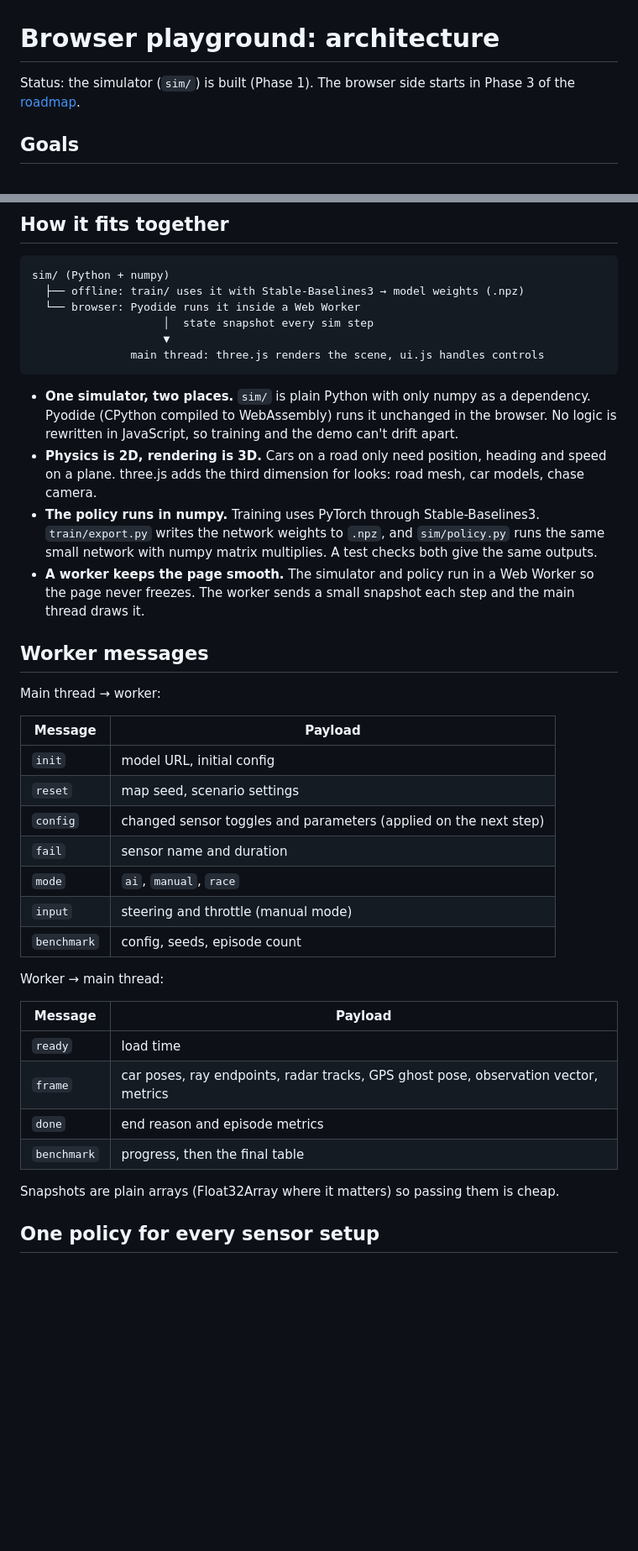
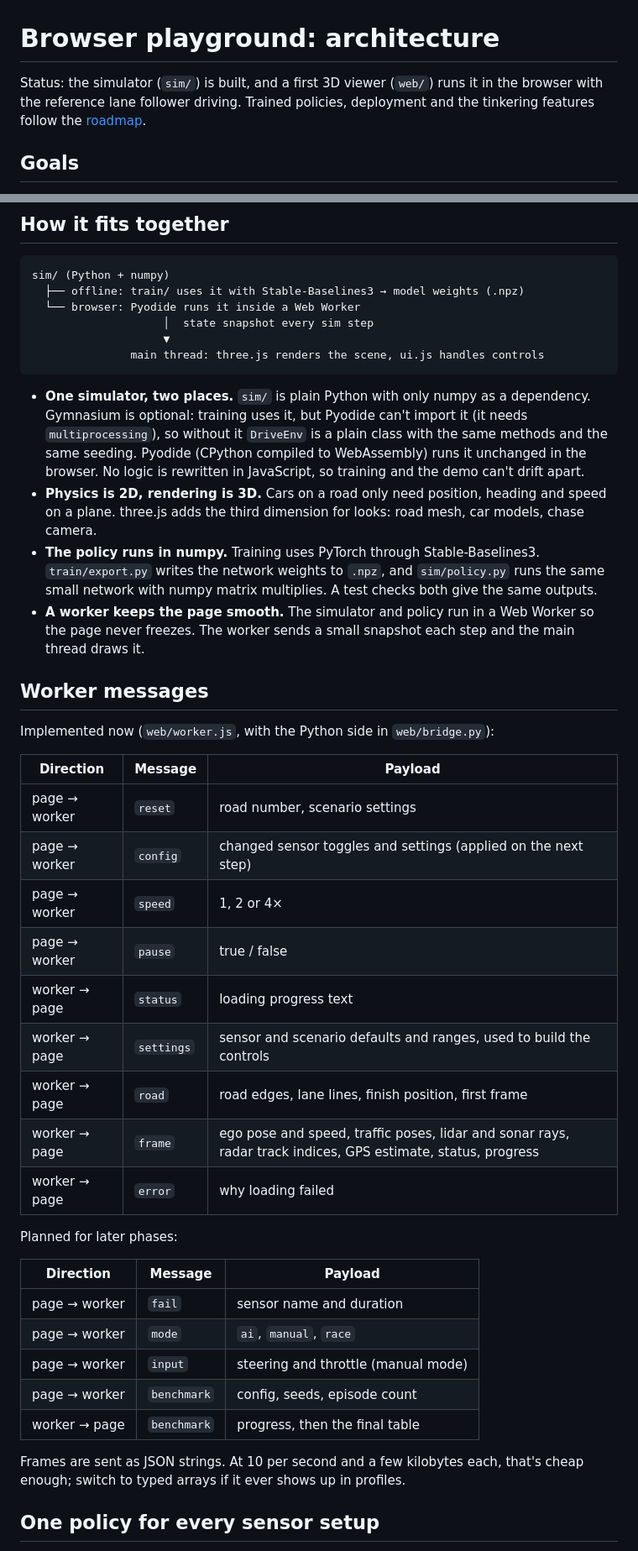
Before and after one commit to siroxou/self-driving-optimized, a Markdown page: docs/web.md, 2 parts joined by grey strips. Shown at 84% size. Drawn GitHub-style; blank space fills up the shorter version.

````diff
--- a/docs/web.md
+++ b/docs/web.md
@@ -1,6 +1,6 @@
 # Browser playground: architecture
 
-Status: the simulator (`sim/`) is built (Phase 1). The browser side starts in Phase 3 of the [roadmap](../ROADMAP.md).
+Status: the simulator (`sim/`) is built, and a first 3D viewer (`web/`) runs it in the browser with the reference lane follower driving. Trained policies, deployment and the tinkering features follow the [roadmap](../ROADMAP.md).
 
 ## Goals
 
@@ -24,35 +24,38 @@ sim/ (Python + numpy)
                main thread: three.js renders the scene, ui.js handles controls
 ```
 
-- **One simulator, two places.** `sim/` is plain Python with only numpy as a dependency. Pyodide (CPython compiled to WebAssembly) runs it unchanged in the browser. No logic is rewritten in JavaScript, so training and the demo can't drift apart.
+- **One simulator, two places.** `sim/` is plain Python with only numpy as a dependency. Gymnasium is optional: training uses it, but Pyodide can't import it (it needs `multiprocessing`), so without it `DriveEnv` is a plain class with the same methods and the same seeding. Pyodide (CPython compiled to WebAssembly) runs it unchanged in the browser. No logic is rewritten in JavaScript, so training and the demo can't drift apart.
 - **Physics is 2D, rendering is 3D.** Cars on a road only need position, heading and speed on a plane. three.js adds the third dimension for looks: road mesh, car models, chase camera.
 - **The policy runs in numpy.** Training uses PyTorch through Stable-Baselines3. `train/export.py` writes the network weights to `.npz`, and `sim/policy.py` runs the same small network with numpy matrix multiplies. A test checks both give the same outputs.
 - **A worker keeps the page smooth.** The simulator and policy run in a Web Worker so the page never freezes. The worker sends a small snapshot each step and the main thread draws it.
 
 ## Worker messages
 
-Main thread → worker:
+Implemented now (`web/worker.js`, with the Python side in `web/bridge.py`):
 
-| Message | Payload |
-|---|---|
-| `init` | model URL, initial config |
-| `reset` | map seed, scenario settings |
-| `config` | changed sensor toggles and parameters (applied on the next step) |
-| `fail` | sensor name and duration |
-| `mode` | `ai`, `manual`, `race` |
-| `input` | steering and throttle (manual mode) |
-| `benchmark` | config, seeds, episode count |
+| Direction | Message | Payload |
+|---|---|---|
+| page → worker | `reset` | road number, scenario settings |
+| page → worker | `config` | changed sensor toggles and settings (applied on the next step) |
+| page → worker | `speed` | 1, 2 or 4× |
+| page → worker | `pause` | true / false |
+| worker → page | `status` | loading progress text |
+| worker → page | `settings` | sensor and scenario defaults and ranges, used to build the controls |
+| worker → page | `road` | road edges, lane lines, finish position, first frame |
+| worker → page | `frame` | ego pose and speed, traffic poses, lidar and sonar rays, radar track indices, GPS estimate, status, progress |
+| worker → page | `error` | why loading failed |
 
-Worker → main thread:
+Planned for later phases:
 
-| Message | Payload |
-|---|---|
-| `ready` | load time |
-| `frame` | car poses, ray endpoints, radar tracks, GPS ghost pose, observation vector, metrics |
-| `done` | end reason and episode metrics |
-| `benchmark` | progress, then the final table |
+| Direction | Message | Payload |
+|---|---|---|
+| page → worker | `fail` | sensor name and duration |
+| page → worker | `mode` | `ai`, `manual`, `race` |
+| page → worker | `input` | steering and throttle (manual mode) |
+| page → worker | `benchmark` | config, seeds, episode count |
+| worker → page | `benchmark` | progress, then the final table |
 
-Snapshots are plain arrays (Float32Array where it matters) so passing them is cheap.
+Frames are sent as JSON strings. At 10 per second and a few kilobytes each, that's cheap enough; switch to typed arrays if it ever shows up in profiles.
 
 ## One policy for every sensor setup
 
````
Also changed, not shown: other parts of docs/web.md (+5 -5 lines), README.md (+19 -1 lines), ROADMAP.md (+12 -6 lines).
